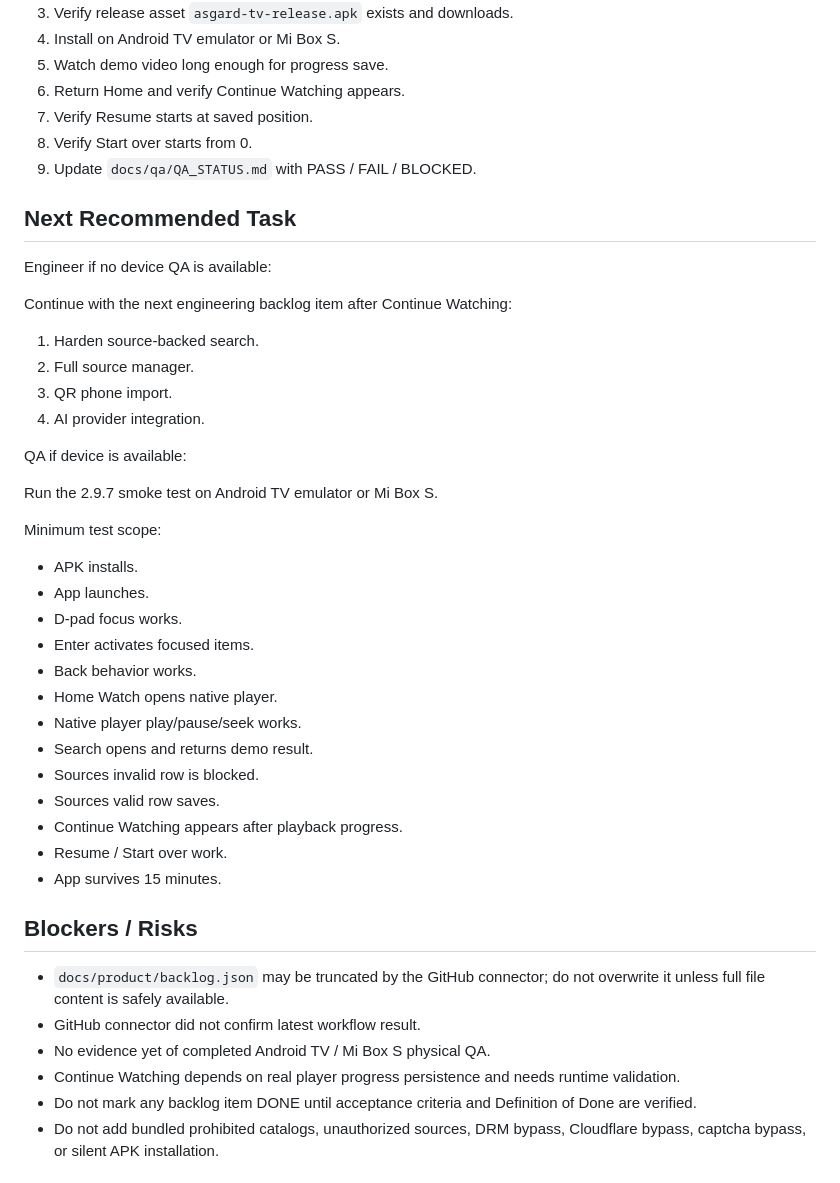
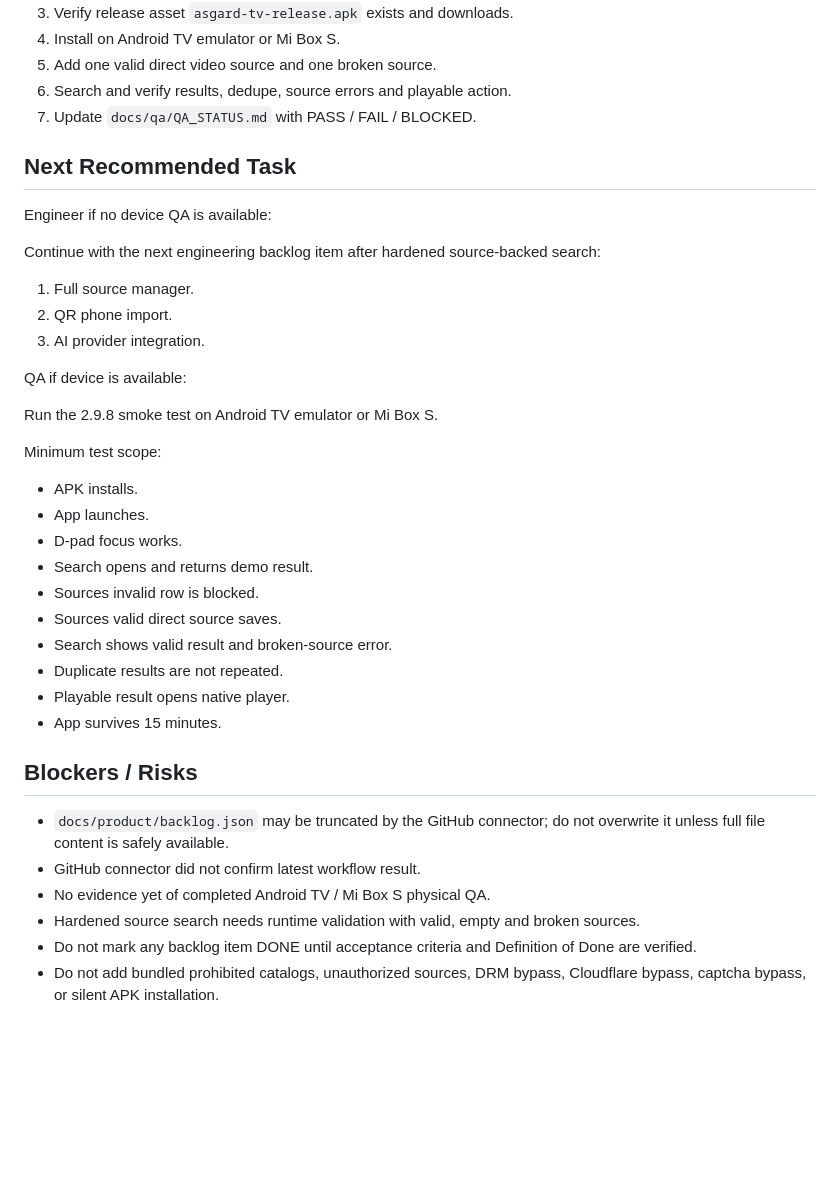
Before and after one commit to asker421/Asgard, a Markdown page: docs/project/HANDOFF.md, the part around one of its changes. Rendered like a GitHub page; blank space fills up the shorter version.

```diff
--- a/docs/project/HANDOFF.md
+++ b/docs/project/HANDOFF.md
@@ -95,40 +97,34 @@ Current verification status:
 3. Verify release asset `asgard-tv-release.apk` exists and downloads.
 4. Install on Android TV emulator or Mi Box S.
-5. Watch demo video long enough for progress save.
-6. Return Home and verify Continue Watching appears.
-7. Verify Resume starts at saved position.
-8. Verify Start over starts from 0.
-9. Update `docs/qa/QA_STATUS.md` with PASS / FAIL / BLOCKED.
+5. Add one valid direct video source and one broken source.
+6. Search and verify results, dedupe, source errors and playable action.
+7. Update `docs/qa/QA_STATUS.md` with PASS / FAIL / BLOCKED.
 
 ## Next Recommended Task
 
 Engineer if no device QA is available:
 
-Continue with the next engineering backlog item after Continue Watching:
+Continue with the next engineering backlog item after hardened source-backed search:
 
-1. Harden source-backed search.
-2. Full source manager.
-3. QR phone import.
-4. AI provider integration.
+1. Full source manager.
+2. QR phone import.
+3. AI provider integration.
 
 QA if device is available:
 
-Run the 2.9.7 smoke test on Android TV emulator or Mi Box S.
+Run the 2.9.8 smoke test on Android TV emulator or Mi Box S.
 
 Minimum test scope:
 
 - APK installs.
 - App launches.
 - D-pad focus works.
-- Enter activates focused items.
-- Back behavior works.
-- Home Watch opens native player.
-- Native player play/pause/seek works.
 - Search opens and returns demo result.
 - Sources invalid row is blocked.
-- Sources valid row saves.
-- Continue Watching appears after playback progress.
-- Resume / Start over work.
+- Sources valid direct source saves.
+- Search shows valid result and broken-source error.
+- Duplicate results are not repeated.
+- Playable result opens native player.
 - App survives 15 minutes.
 
 ## Blockers / Risks
@@ -136,7 +132,7 @@ Minimum test scope:
 - `docs/product/backlog.json` may be truncated by the GitHub connector; do not overwrite it unless full file content is safely available.
 - GitHub connector did not confirm latest workflow result.
 - No evidence yet of completed Android TV / Mi Box S physical QA.
-- Continue Watching depends on real player progress persistence and needs runtime validation.
+- Hardened source search needs runtime validation with valid, empty and broken sources.
 - Do not mark any backlog item DONE until acceptance criteria and Definition of Done are verified.
 - Do not add bundled prohibited catalogs, unauthorized sources, DRM bypass, Cloudflare bypass, captcha bypass, or silent APK installation.
 
```
Also changed, not shown: other parts of docs/project/HANDOFF.md (+31 -29 lines).
